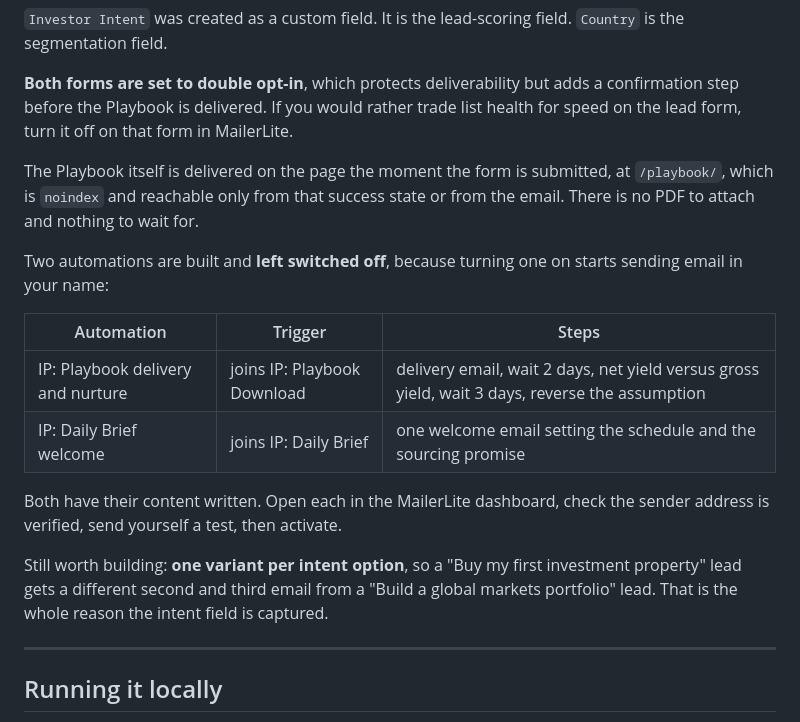
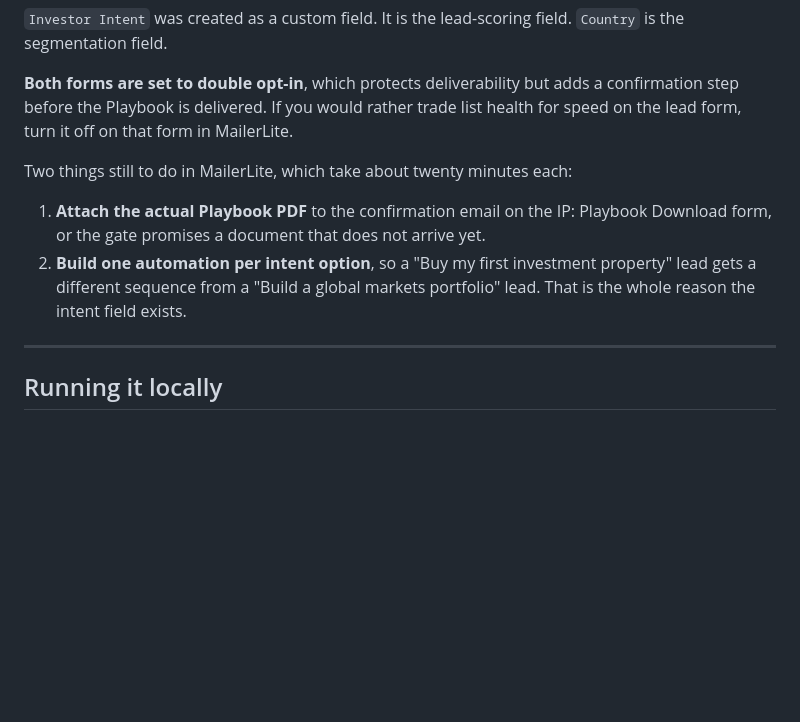
Before and after one commit to Solimanhossameldin/investments-playbook, a Markdown page: README.md, the part around one of its changes. GitHub-like rendering; blank space fills up the shorter version.

```diff
--- a/README.md
+++ b/README.md
@@ -82,18 +82,10 @@ Both forms post straight into your existing MailerLite account, number 2532906.
 
 **Both forms are set to double opt-in**, which protects deliverability but adds a confirmation step before the Playbook is delivered. If you would rather trade list health for speed on the lead form, turn it off on that form in MailerLite.
 
-The Playbook itself is delivered on the page the moment the form is submitted, at `/playbook/`, which is `noindex` and reachable only from that success state or from the email. There is no PDF to attach and nothing to wait for.
+Two things still to do in MailerLite, which take about twenty minutes each:
 
-Two automations are built and **left switched off**, because turning one on starts sending email in your name:
-
-| Automation | Trigger | Steps |
-|---|---|---|
-| IP: Playbook delivery and nurture | joins IP: Playbook Download | delivery email, wait 2 days, net yield versus gross yield, wait 3 days, reverse the assumption |
-| IP: Daily Brief welcome | joins IP: Daily Brief | one welcome email setting the schedule and the sourcing promise |
-
-Both have their content written. Open each in the MailerLite dashboard, check the sender address is verified, send yourself a test, then activate.
-
-Still worth building: **one variant per intent option**, so a "Buy my first investment property" lead gets a different second and third email from a "Build a global markets portfolio" lead. That is the whole reason the intent field is captured.
+1. **Attach the actual Playbook PDF** to the confirmation email on the IP: Playbook Download form, or the gate promises a document that does not arrive yet.
+2. **Build one automation per intent option**, so a "Buy my first investment property" lead gets a different sequence from a "Build a global markets portfolio" lead. That is the whole reason the intent field exists.
 
 ---
 
```
Also changed, not shown: other parts of README.md (+12 -12 lines).
